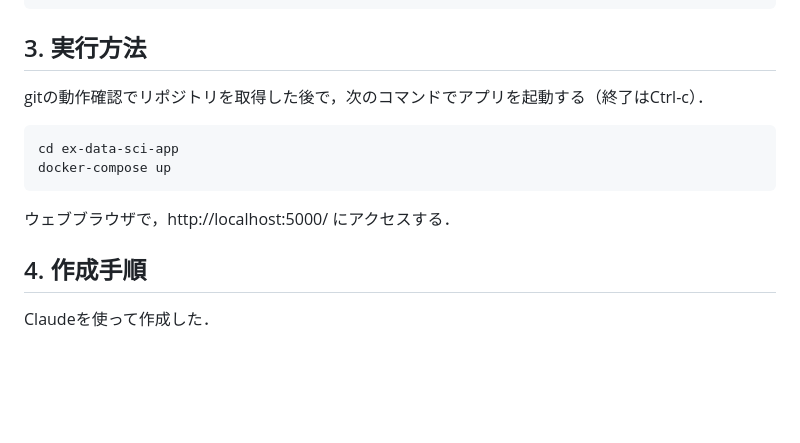
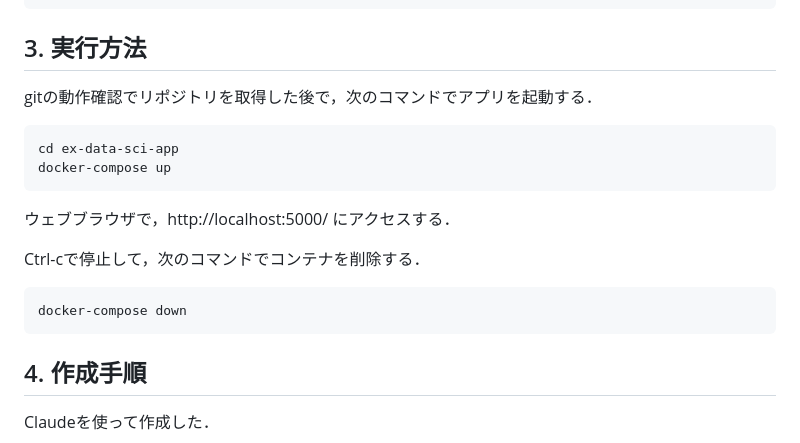
Before and after one commit to taroyabuki/ex-data-sci-app, a Markdown page: README.md, the part around the change. Rendered like a GitHub page; blank space fills up the shorter version.

````diff
--- a/README.md
+++ b/README.md
@@ -49,7 +49,7 @@ docker run --rm curlimages/curl curl -s http://example.net
 
 ##  3. <a name='-1'></a>実行方法
 
-gitの動作確認でリポジトリを取得した後で，次のコマンドでアプリを起動する（終了はCtrl-c）．
+gitの動作確認でリポジトリを取得した後で，次のコマンドでアプリを起動する．
 
 
 ```bash
@@ -58,6 +58,12 @@ docker-compose up
 ```
 
 ウェブブラウザで，http://localhost:5000/ にアクセスする．
+
+Ctrl-cで停止して，次のコマンドでコンテナを削除する．
+
+```bash
+docker-compose down
+```
 
 ##  4. <a name='-1'></a>作成手順
 
````
